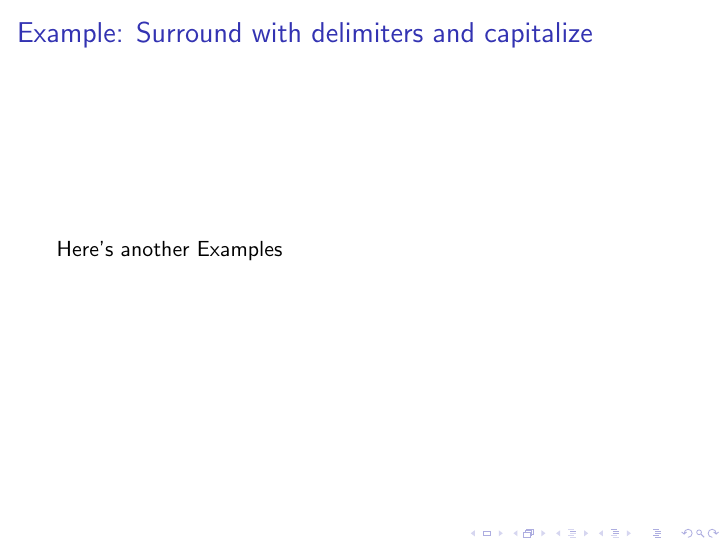
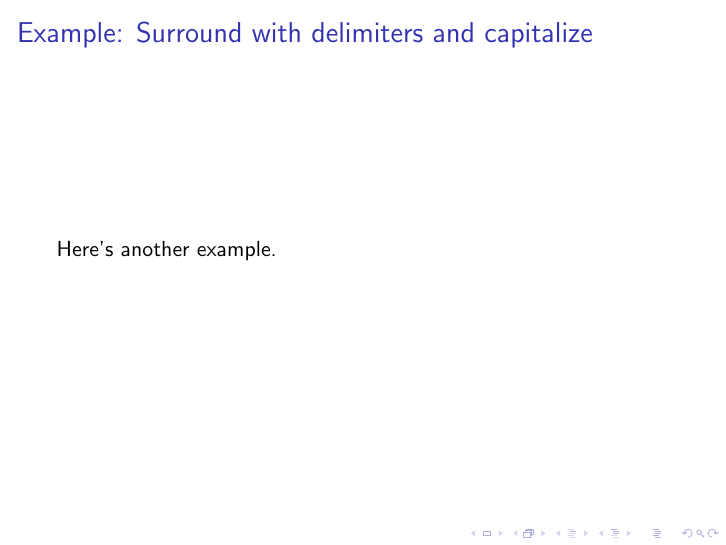
Before and after one commit to Tombert/VimTalk, LaTeX slides (presentation.tex): page 15 of 20. Compiled offline with pdfLaTeX; a LaTeX package or settings file that is missing is left out.

Commit message:
Fix typo

```diff
--- a/presentation.tex
+++ b/presentation.tex
@@ -153,7 +153,7 @@
 \end{frame}
 
 \begin{frame}{Example: Surround with delimiters and capitalize}
-	Here's another Examples
+	Here's another example.
 \end{frame}
 \begin{frame} {Basic Macro Tips}
 	Here are a few basic things I do when creating macros.
```
